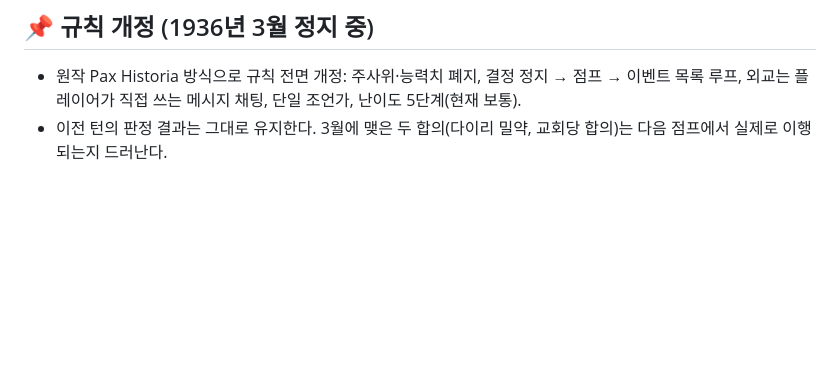
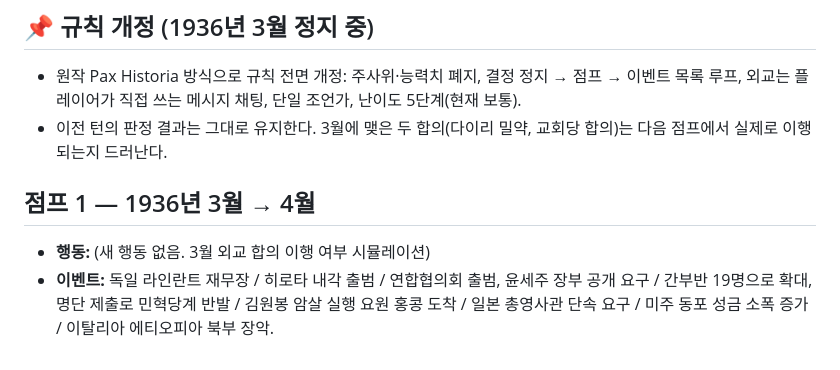
Before and after one commit to Daejun/trpg, a Markdown page: 팍스_히스토리아/02_연대기.md, the part around the change. GitHub-like rendering; blank space fills up the shorter version.

```diff
--- a/팍스_히스토리아/02_연대기.md
+++ b/팍스_히스토리아/02_연대기.md
@@ -44,3 +44,8 @@
 
 - 원작 Pax Historia 방식으로 규칙 전면 개정: 주사위·능력치 폐지, 결정 정지 → 점프 → 이벤트 목록 루프, 외교는 플레이어가 직접 쓰는 메시지 채팅, 단일 조언가, 난이도 5단계(현재 보통).
 - 이전 턴의 판정 결과는 그대로 유지한다. 3월에 맺은 두 합의(다이리 밀약, 교회당 합의)는 다음 점프에서 실제로 이행되는지 드러난다.
+
+## 점프 1 — 1936년 3월 → 4월
+
+- **행동:** (새 행동 없음. 3월 외교 합의 이행 여부 시뮬레이션)
+- **이벤트:** 독일 라인란트 재무장 / 히로타 내각 출범 / 연합협의회 출범, 윤세주 장부 공개 요구 / 간부반 19명으로 확대, 명단 제출로 민혁당계 반발 / 김원봉 암살 실행 요원 홍콩 도착 / 일본 총영사관 단속 요구 / 미주 동포 성금 소폭 증가 / 이탈리아 에티오피아 북부 장악.
```
Also changed, not shown: 팍스_히스토리아/01_세계상태.md (+10 -4 lines).
